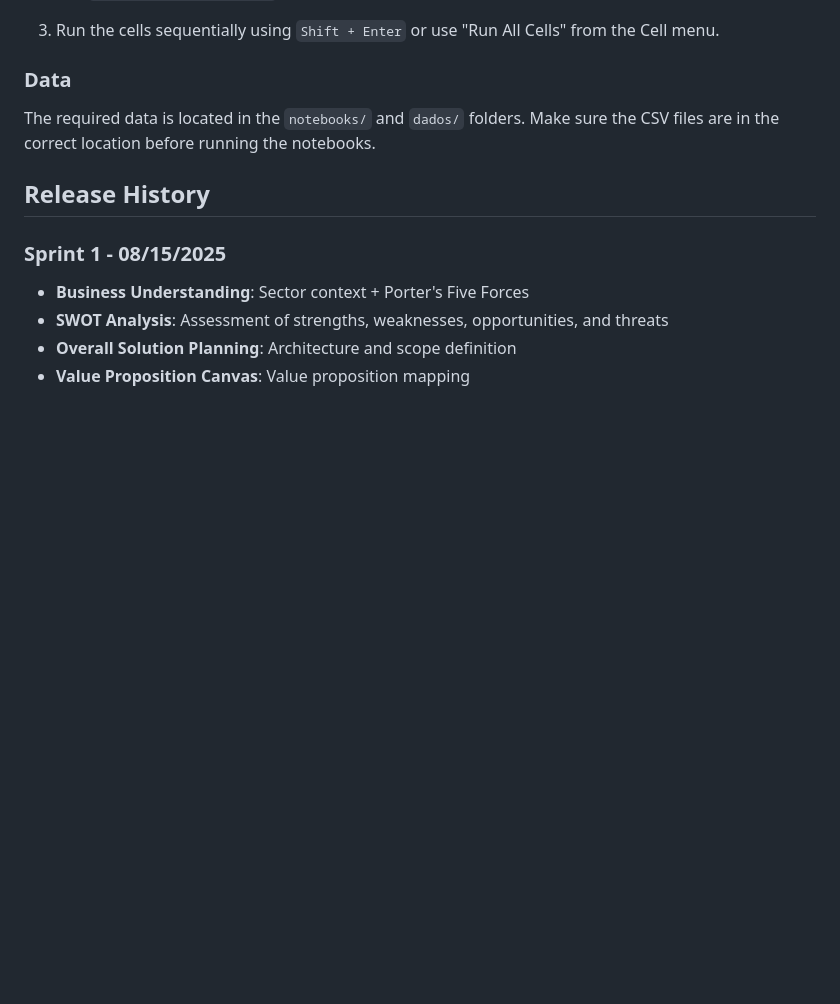
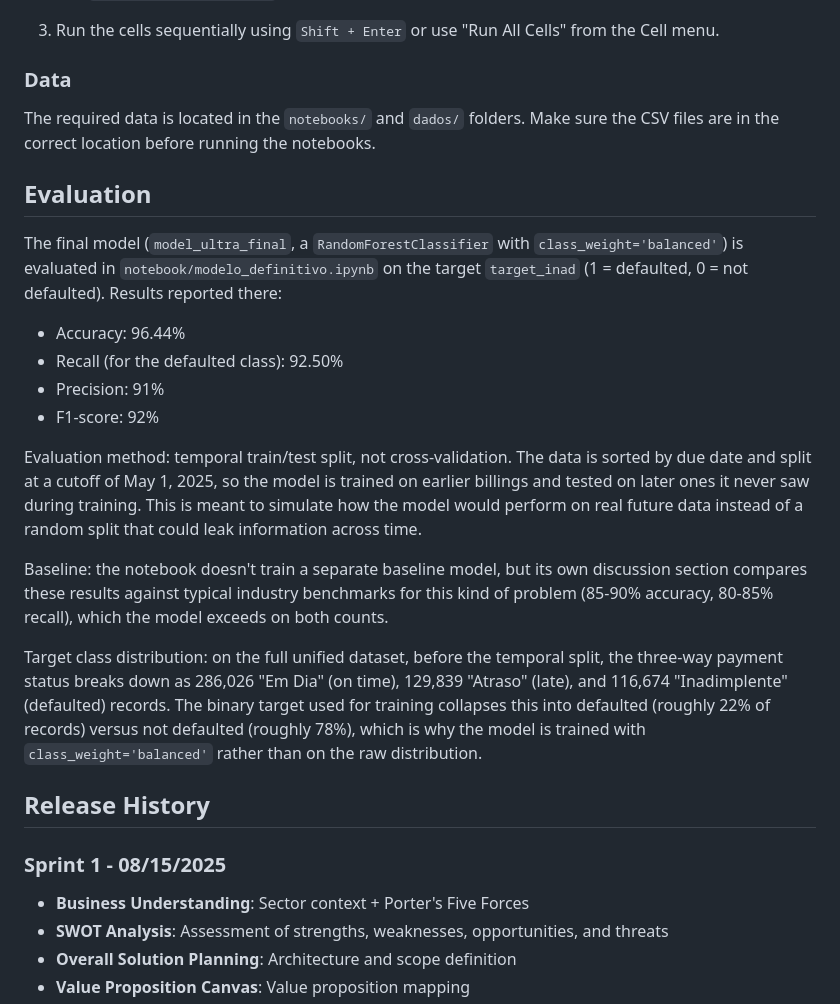
Before and after one commit to bruscons/FinsightPredictionML, a Markdown page: README.md, the part around the change. Rendered like a GitHub page; blank space fills up the shorter version.

```diff
--- a/README.md
+++ b/README.md
@@ -133,6 +133,21 @@ jupyter lab
 
 The required data is located in the `notebooks/` and `dados/` folders. Make sure the CSV files are in the correct location before running the notebooks.
 
+## Evaluation
+
+The final model (`model_ultra_final`, a `RandomForestClassifier` with `class_weight='balanced'`) is evaluated in `notebook/modelo_definitivo.ipynb` on the target `target_inad` (1 = defaulted, 0 = not defaulted). Results reported there:
+
+- Accuracy: 96.44%
+- Recall (for the defaulted class): 92.50%
+- Precision: 91%
+- F1-score: 92%
+
+Evaluation method: temporal train/test split, not cross-validation. The data is sorted by due date and split at a cutoff of May 1, 2025, so the model is trained on earlier billings and tested on later ones it never saw during training. This is meant to simulate how the model would perform on real future data instead of a random split that could leak information across time.
+
+Baseline: the notebook doesn't train a separate baseline model, but its own discussion section compares these results against typical industry benchmarks for this kind of problem (85-90% accuracy, 80-85% recall), which the model exceeds on both counts.
+
+Target class distribution: on the full unified dataset, before the temporal split, the three-way payment status breaks down as 286,026 "Em Dia" (on time), 129,839 "Atraso" (late), and 116,674 "Inadimplente" (defaulted) records. The binary target used for training collapses this into defaulted (roughly 22% of records) versus not defaulted (roughly 78%), which is why the model is trained with `class_weight='balanced'` rather than on the raw distribution.
+
 ## Release History
 
 ### Sprint 1 - 08/15/2025
```
